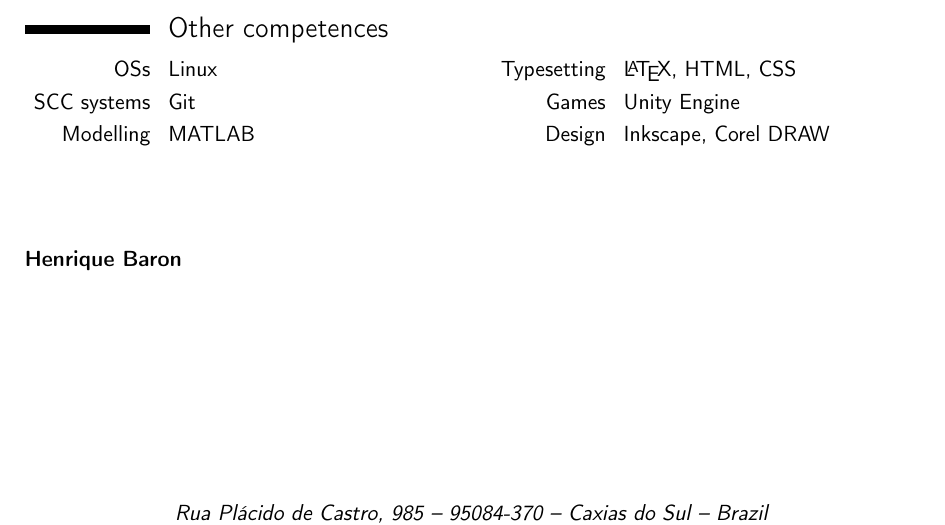
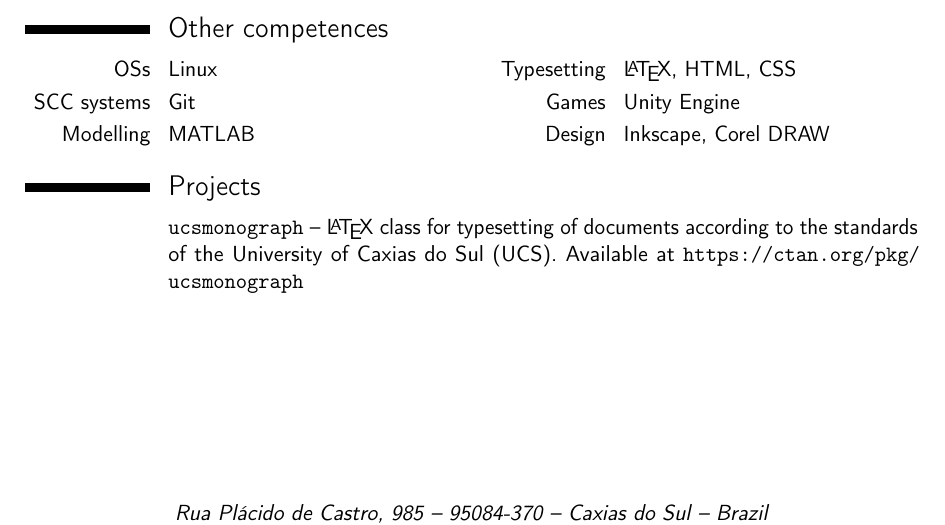
Before and after one commit to henriquebaron/curriculo, a LaTeX CV (curriculo.tex, which reads textos-idiomas.tex): part of page 2 of 2, cut so that both start at the same text. Compiled offline with pdfLaTeX.

Commit message:
Adicionar projeto "ucsmonograph"

```diff
--- a/curriculo.tex
+++ b/curriculo.tex
@@ -90,7 +90,10 @@
 \cvdoubleitem{\sistemassccname}{Git}{\jogosname}{Unity Engine}
 \cvdoubleitem{\modelagemname}{MATLAB}{Design}{Inkscape, Corel DRAW}
 
-\closing{~}
+\section{\projetosname}
+\cvitem{}{\texttt{ucsmonograph} -- \ucsmonographdescricao~\url{https://ctan.org/pkg/ucsmonograph}}
 
-\makeletterclosing
+%\closing{~}
+%
+%\makeletterclosing
 \end{document}
--- a/textos-idiomas.tex
+++ b/textos-idiomas.tex
@@ -62,6 +62,9 @@
 \newcommand{\modelagemname}{Modelagem}
 \newcommand{\marcacaoname}{Formatação}
 \newcommand{\jogosname}{Jogos}
+% Projetos
+\newcommand{\projetosname}{Projetos}
+\newcommand{\ucsmonographdescricao}{Classe \LaTeX\ para formatação de trabalhos conforme o padrão da Universidade de Caxias do Sul. Disponível em}
 %
 % Textos em inglês
 \addto\captionsenglish{
@@ -125,4 +128,7 @@
 	\renewcommand{\modelagemname}{Modelling}
 	\renewcommand{\marcacaoname}{Typesetting}
 	\renewcommand{\jogosname}{Games}
+	% Projetos
+	\renewcommand{\projetosname}{Projects}
+	\renewcommand{\ucsmonographdescricao}{\LaTeX\ class for typesetting of documents according to the standards of the University of Caxias do Sul (UCS). Available at}
 }
```
